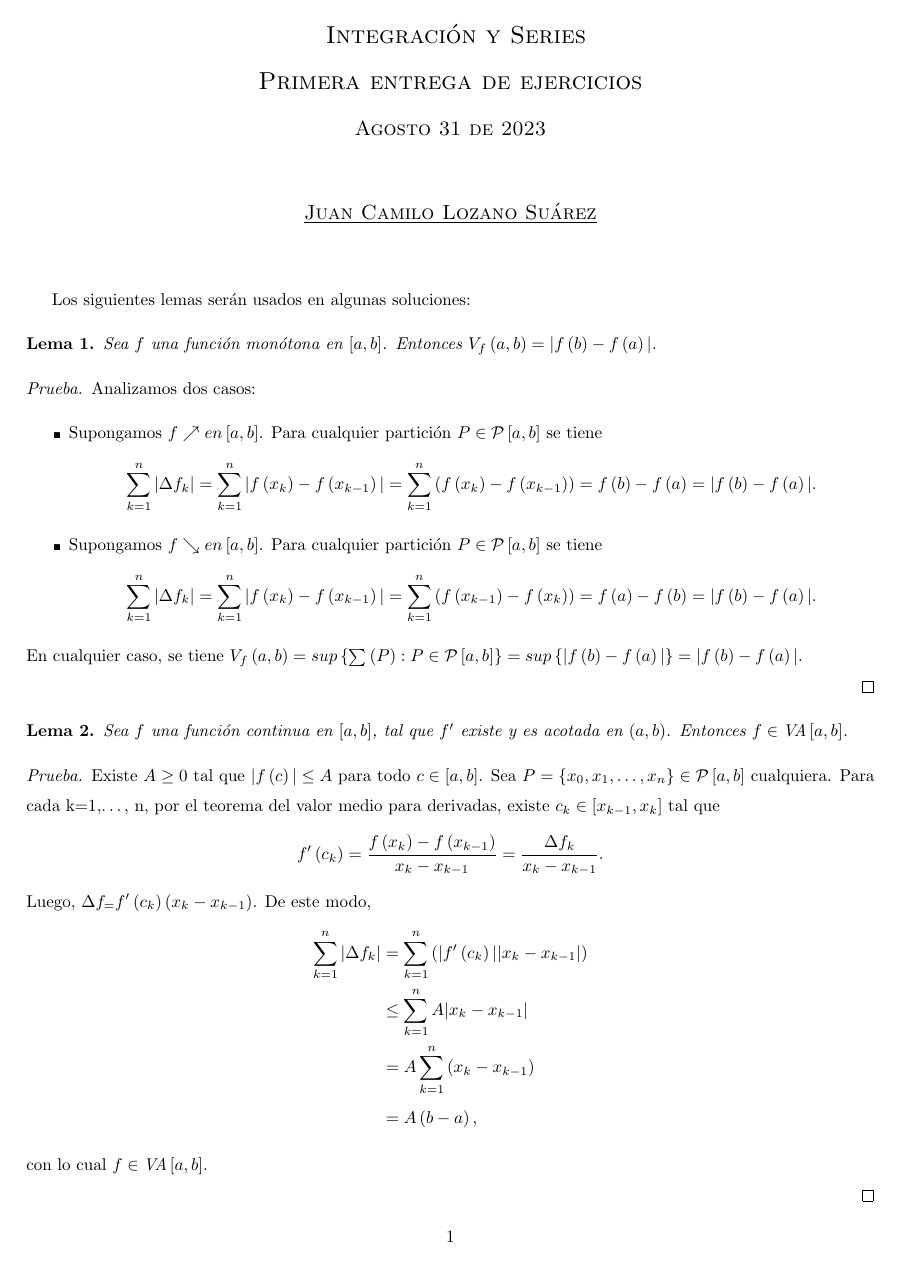
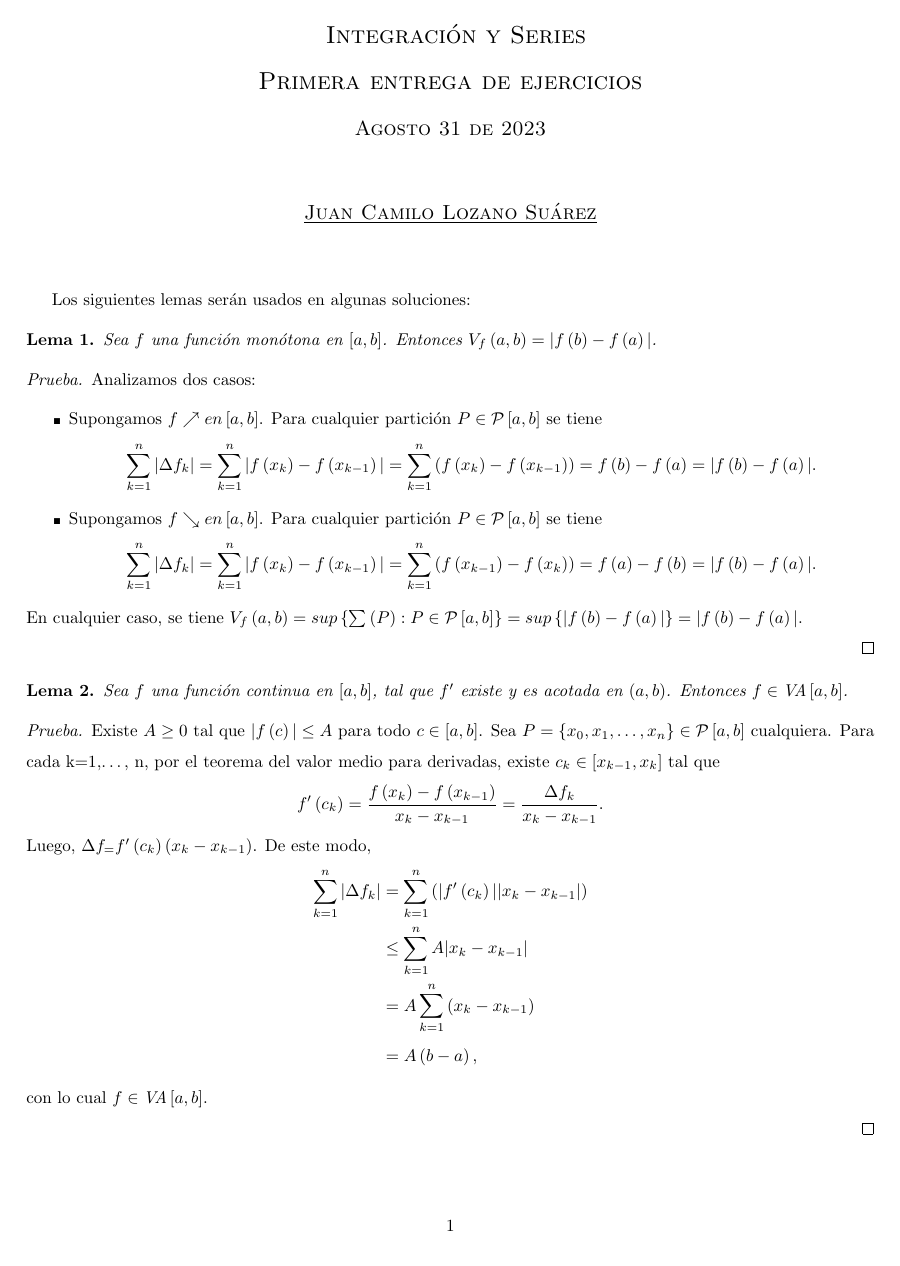
Before and after one commit to jcamilol/Latex, a LaTeX document (Entrega1IyS/main.tex): page 1 of 5. Compiled offline with pdfLaTeX.

Commit message:
Ajuste de margen inferior

```diff
--- a/Entrega1IyS/main.tex
+++ b/Entrega1IyS/main.tex
@@ -29,11 +30,11 @@
 \setmargins{1.8 cm} %margen izquierdo
 {1.5 cm} %margen Superior
 {17.5 cm} %anchura del texto
-{25cm} %altura del texto
+{23cm} %altura del texto
 {0pt} %altura de los encabezados
 {1.5cm} %espacio entre el texto y los encabezados
-{0pt} %altura del pie de página
-{0 cm} %espacio entre el texto y el pie de página
+{0cm} %altura del pie de página
+{2 cm} %espacio entre el texto y el pie de página
 
 
 %\pagenumbering{gobble} %Quita la numeración de las páginas
```
Also changed, not shown: Entrega1IyS/main.pdf, Entrega1IyS/main.tex (1 more changed lines).
